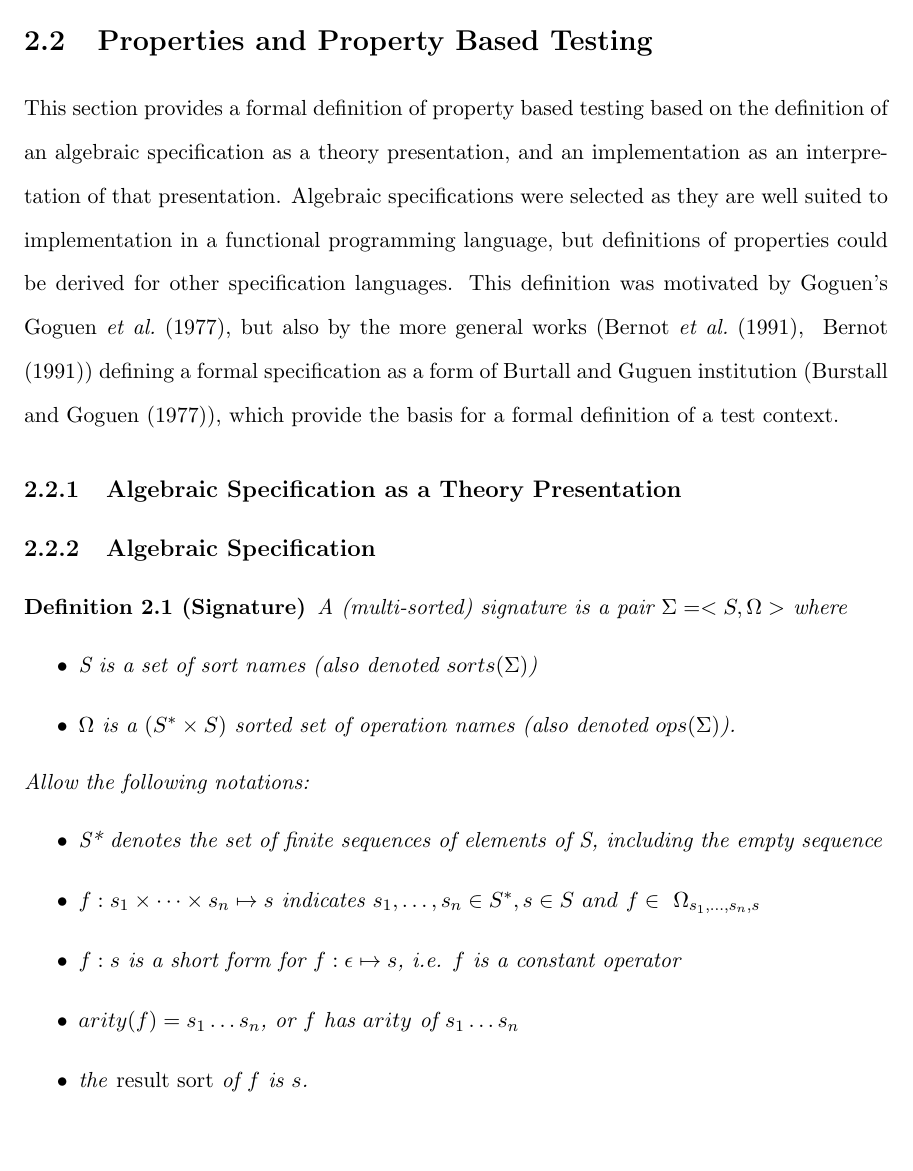
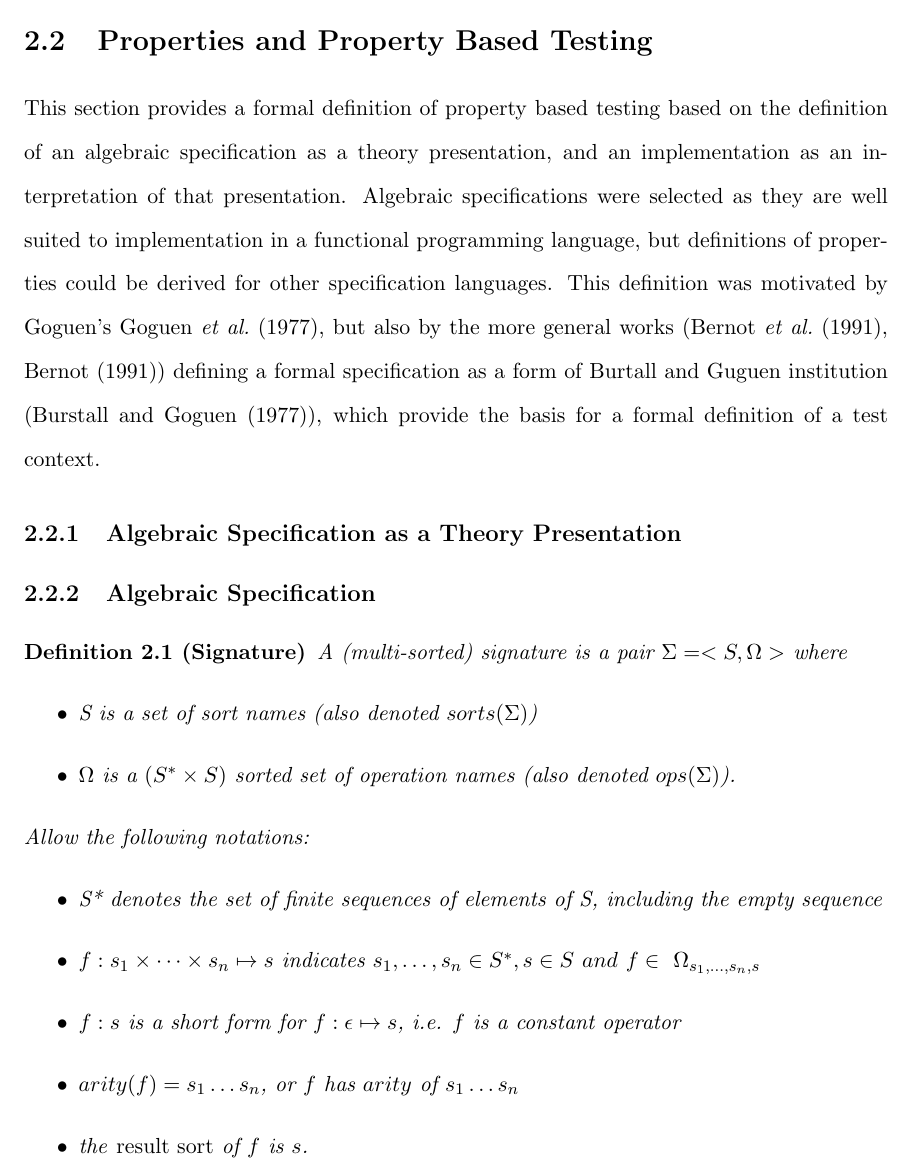
Before and after one commit to JacquesCarette/GenCheck, a LaTeX thesis (Thesis/thesis.tex, which reads Thesis/pbt.tex): part of page 25 of 183, cut so that both start at the same text, the shorter picture padded with empty space. Compiled offline with pdfLaTeX.

Commit message:
mismatched bracket

```diff
--- a/Thesis/pbt.tex
+++ b/Thesis/pbt.tex
@@ -7,7 +7,7 @@ Algebraic specifications were selected as they are well suited to
 implementation in a functional programming language,
 but definitions of properties could be derived for other specification languages.
 This definition was motivated by Goguen's \cite{GoguenIBM1977},
-but also by the more general works (\cite{BernotGaudelMarre1991}, { \cite{Bernot1991})
+but also by the more general works (\cite{BernotGaudelMarre1991}, \cite{Bernot1991})
 defining a formal specification as a form of Burtall and Guguen institution (\cite{BurstallGoguen1977}),
 which provide the basis for a formal definition of a test context.
 
```
